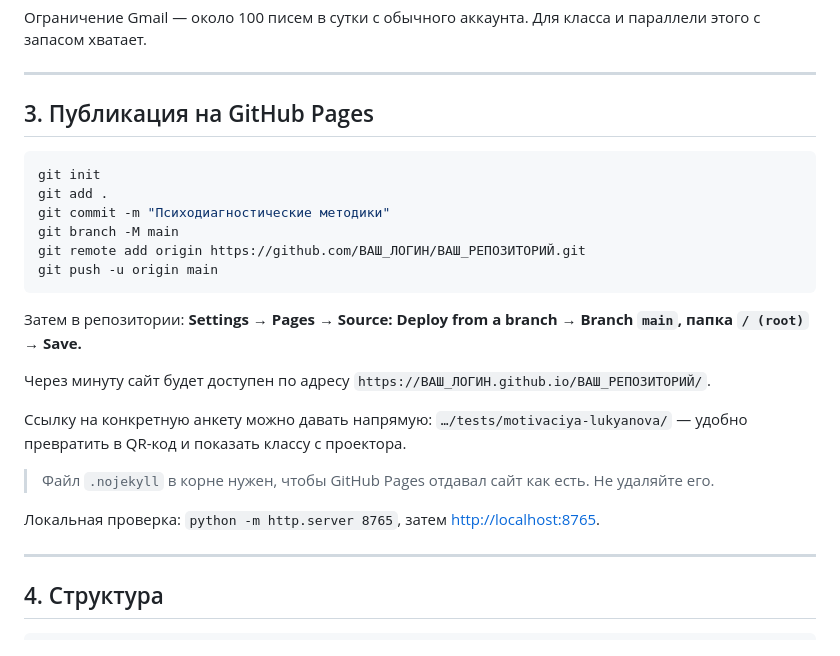
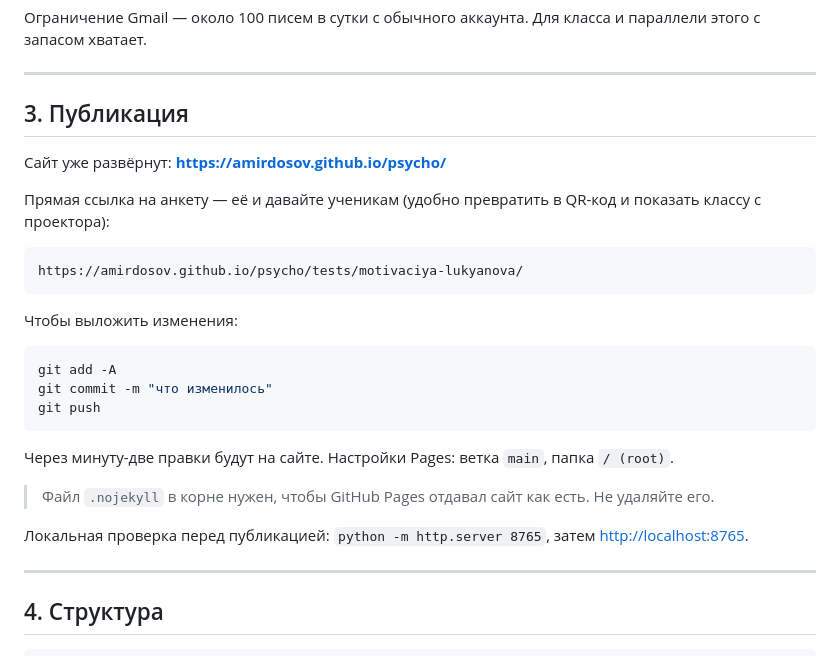
Before and after one commit to amirdosov/psycho, a Markdown page: README.md, the part around the change. Drawn GitHub-style.

Commit message:
Адрес сайта в README вместо инструкции по первой публикации
Репозиторий уже опубликован, шаги git init / remote add больше не нужны.
Вместо них — готовая ссылка на анкету, её и раздавать ученикам.

Co-Authored-By: Claude Opus 5 <noreply@anthropic.com>

````diff
--- a/README.md
+++ b/README.md
@@ -96,31 +96,32 @@ gasUrl: 'https://script.google.com/macros/s/ВАШ_ID/exec',
 
 ---
 
-## 3. Публикация на GitHub Pages
+## 3. Публикация
+
+Сайт уже развёрнут: **https://amirdosov.github.io/psycho/**
+
+Прямая ссылка на анкету — её и давайте ученикам (удобно превратить в QR-код
+и показать классу с проектора):
+
+```
+https://amirdosov.github.io/psycho/tests/motivaciya-lukyanova/
+```
+
+Чтобы выложить изменения:
 
 ```bash
-git init
-git add .
-git commit -m "Психодиагностические методики"
-git branch -M main
-git remote add origin https://github.com/ВАШ_ЛОГИН/ВАШ_РЕПОЗИТОРИЙ.git
-git push -u origin main
+git add -A
+git commit -m "что изменилось"
+git push
 ```
 
-Затем в репозитории: **Settings → Pages → Source: Deploy from a branch →
-Branch `main`, папка `/ (root)` → Save.**
-
-Через минуту сайт будет доступен по адресу
-`https://ВАШ_ЛОГИН.github.io/ВАШ_РЕПОЗИТОРИЙ/`.
-
-Ссылку на конкретную анкету можно давать напрямую:
-`…/tests/motivaciya-lukyanova/` — удобно превратить в QR-код и показать
-классу с проектора.
+Через минуту-две правки будут на сайте. Настройки Pages: ветка `main`,
+папка `/ (root)`.
 
 > Файл `.nojekyll` в корне нужен, чтобы GitHub Pages отдавал сайт как есть.
 > Не удаляйте его.
 
-Локальная проверка: `python -m http.server 8765`, затем
+Локальная проверка перед публикацией: `python -m http.server 8765`, затем
 <http://localhost:8765>.
 
 ---
````
